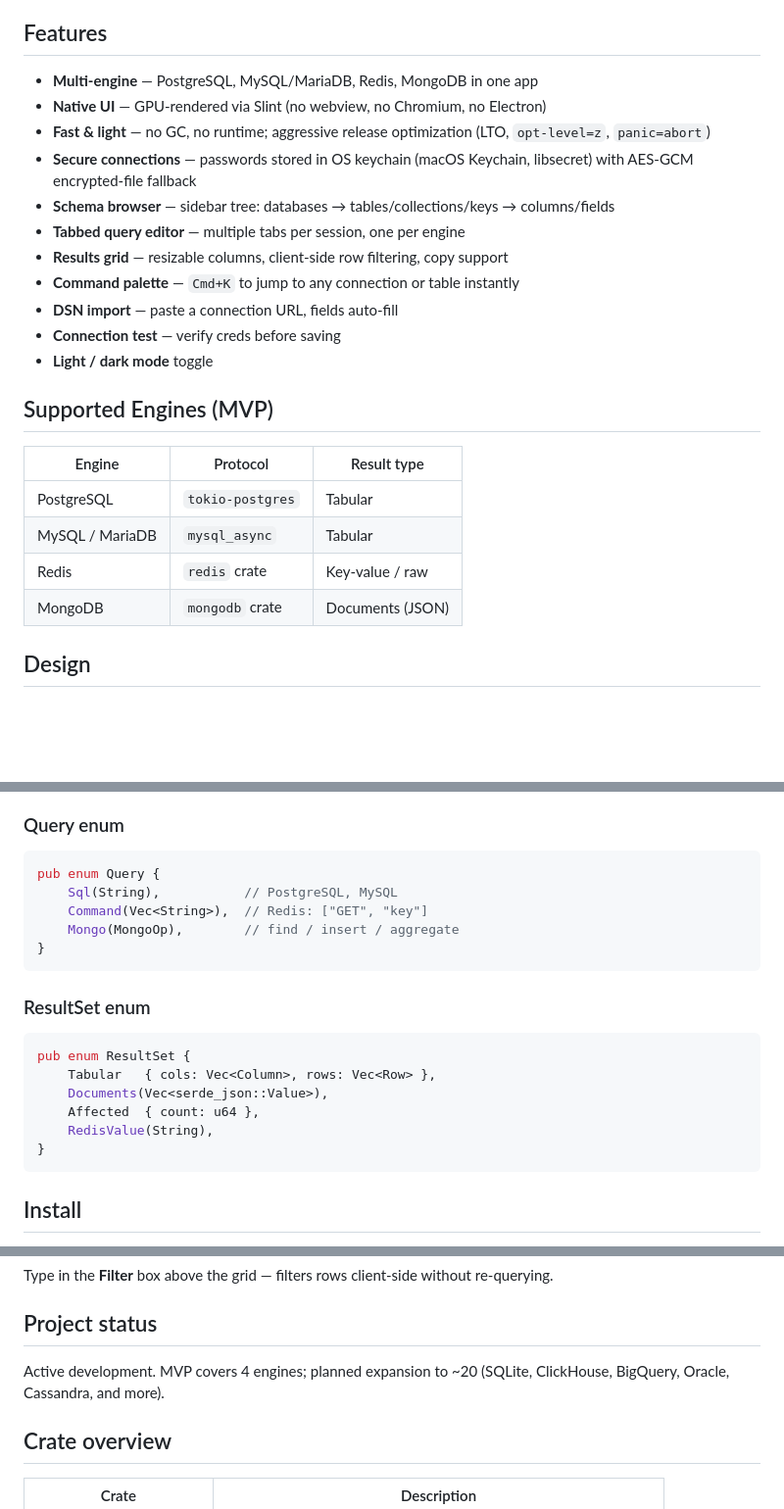
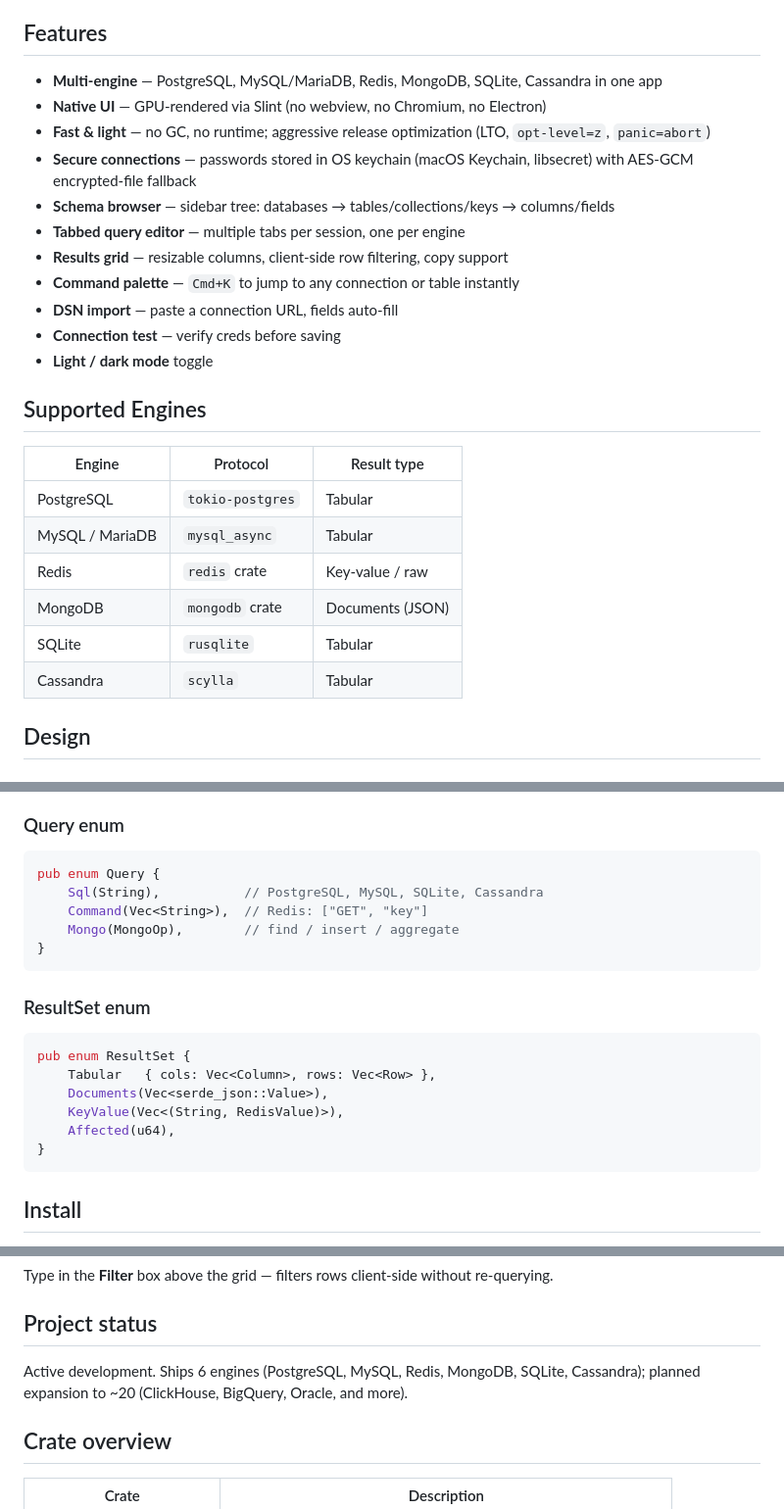
Before and after one commit to suiflex/rdb, a Markdown page: README.md, 3 parts joined by grey strips. Shown at 98% size. GitHub-like rendering; blank space fills up the shorter version.

Commit message:
docs: update README for SQLite/Cassandra engines and ResultSet enum

````diff
--- a/README.md
+++ b/README.md
@@ -4,7 +4,7 @@ A native, lightweight, cross-platform database manager built with Rust and Slint
 
 ## Features
 
-- **Multi-engine** — PostgreSQL, MySQL/MariaDB, Redis, MongoDB in one app
+- **Multi-engine** — PostgreSQL, MySQL/MariaDB, Redis, MongoDB, SQLite, Cassandra in one app
 - **Native UI** — GPU-rendered via Slint (no webview, no Chromium, no Electron)
 - **Fast & light** — no GC, no runtime; aggressive release optimization (LTO, `opt-level=z`, `panic=abort`)
 - **Secure connections** — passwords stored in OS keychain (macOS Keychain, libsecret) with AES-GCM encrypted-file fallback
@@ -16,7 +16,7 @@ A native, lightweight, cross-platform database manager built with Rust and Slint
 - **Connection test** — verify creds before saving
 - **Light / dark mode** toggle
 
-## Supported Engines (MVP)
+## Supported Engines
 
 | Engine | Protocol | Result type |
 |--------|----------|-------------|
@@ -24,6 +24,8 @@ A native, lightweight, cross-platform database manager built with Rust and Slint
 | MySQL / MariaDB | `mysql_async` | Tabular |
 | Redis | `redis` crate | Key-value / raw |
 | MongoDB | `mongodb` crate | Documents (JSON) |
+| SQLite | `rusqlite` | Tabular |
+| Cassandra | `scylla` | Tabular |
 
 ## Design
 
@@ -52,7 +54,7 @@ pub trait Driver: Send + Sync {
 
 ```rust
 pub enum Query {
-    Sql(String),           // PostgreSQL, MySQL
+    Sql(String),           // PostgreSQL, MySQL, SQLite, Cassandra
     Command(Vec<String>),  // Redis: ["GET", "key"]
     Mongo(MongoOp),        // find / insert / aggregate
 }
@@ -64,8 +66,8 @@ pub enum Query {
 pub enum ResultSet {
     Tabular   { cols: Vec<Column>, rows: Vec<Row> },
     Documents(Vec<serde_json::Value>),
-    Affected  { count: u64 },
-    RedisValue(String),
+    KeyValue(Vec<(String, RedisValue)>),
+    Affected(u64),
 }
 ```
 
@@ -147,7 +149,7 @@ Type in the **Filter** box above the grid — filters rows client-side without r
 
 ## Project status
 
-Active development. MVP covers 4 engines; planned expansion to ~20 (SQLite, ClickHouse, BigQuery, Oracle, Cassandra, and more).
+Active development. Ships 6 engines (PostgreSQL, MySQL, Redis, MongoDB, SQLite, Cassandra); planned expansion to ~20 (ClickHouse, BigQuery, Oracle, and more).
 
 ## Crate overview
 
````
Also changed, not shown: other parts of README.md (+2 -0 lines).
